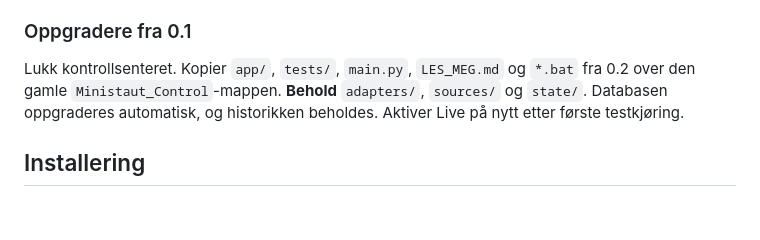
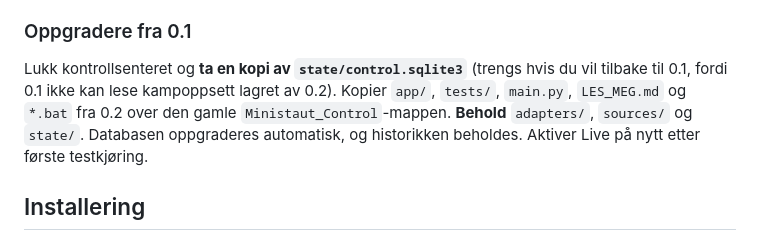
Before and after one commit to GoalPulzdev/ministaut, a Markdown page: scanner-control/LES_MEG.md, the part around the change. GitHub-like rendering; blank space fills up the shorter version.

Commit message:
docs(scanner-control): ta kopi av databasen før oppgradering (rollback til 0.1)
Co-Authored-By: Claude Opus 5.5 <noreply@anthropic.com>
Claude-Session: https://claude.ai/code/session_01SMvTw79Cj7gcwjnmTkUQVs

```diff
--- a/scanner-control/LES_MEG.md
+++ b/scanner-control/LES_MEG.md
@@ -17,7 +17,7 @@
 - Feilrettinger: Hvert knappetrykk startet en ny oppdateringssløyfe hvert 2. sekund (de hopet seg opp). Feil under planlegging kunne stoppe hele sløyfen.
 
 ### Oppgradere fra 0.1
-Lukk kontrollsenteret. Kopier `app/`, `tests/`, `main.py`, `LES_MEG.md` og `*.bat` fra 0.2 over den gamle `Ministaut_Control`-mappen. **Behold** `adapters/`, `sources/` og `state/`. Databasen oppgraderes automatisk, og historikken beholdes. Aktiver Live på nytt etter første testkjøring.
+Lukk kontrollsenteret og **ta en kopi av `state/control.sqlite3`** (trengs hvis du vil tilbake til 0.1, fordi 0.1 ikke kan lese kampoppsett lagret av 0.2). Kopier `app/`, `tests/`, `main.py`, `LES_MEG.md` og `*.bat` fra 0.2 over den gamle `Ministaut_Control`-mappen. **Behold** `adapters/`, `sources/` og `state/`. Databasen oppgraderes automatisk, og historikken beholdes. Aktiver Live på nytt etter første testkjøring.
 
 ## Installering
 
```
